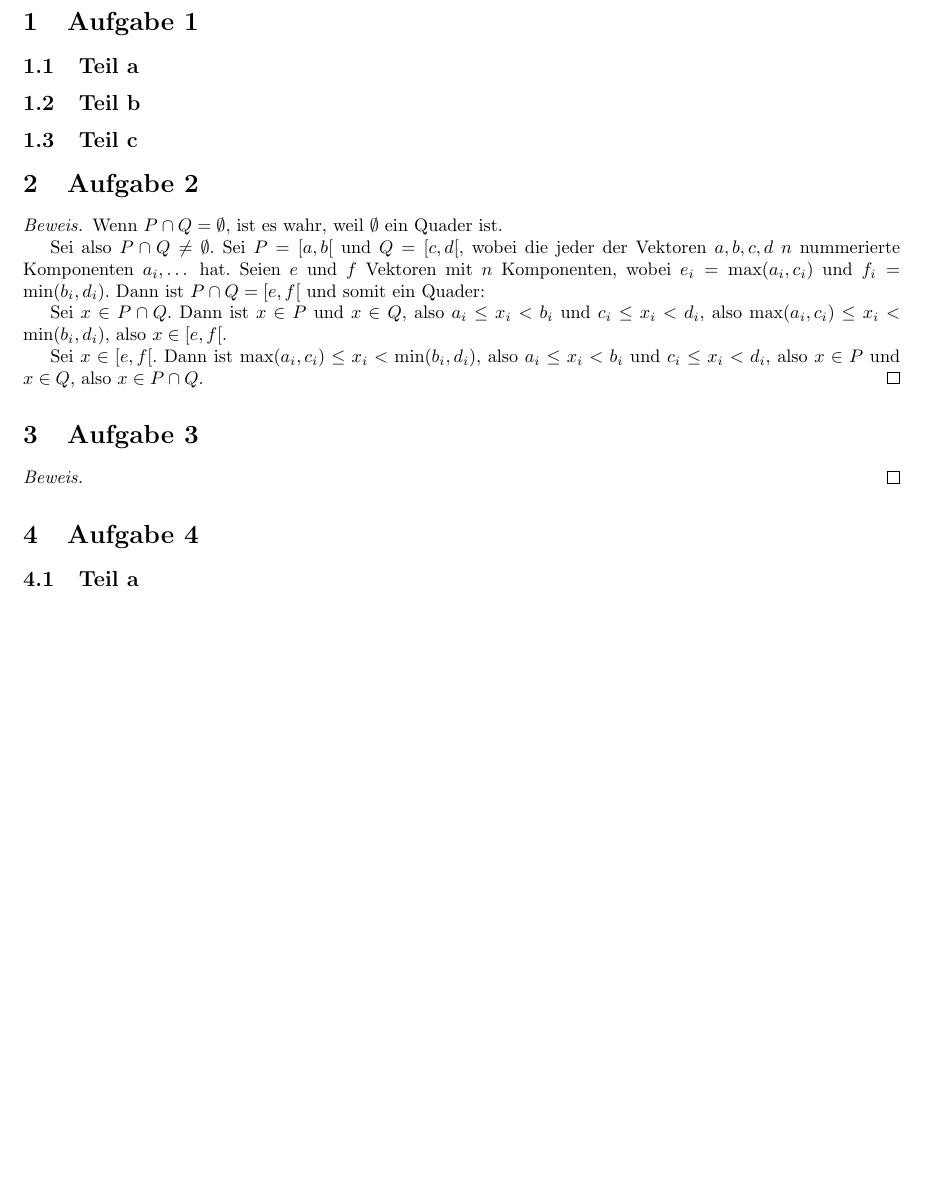
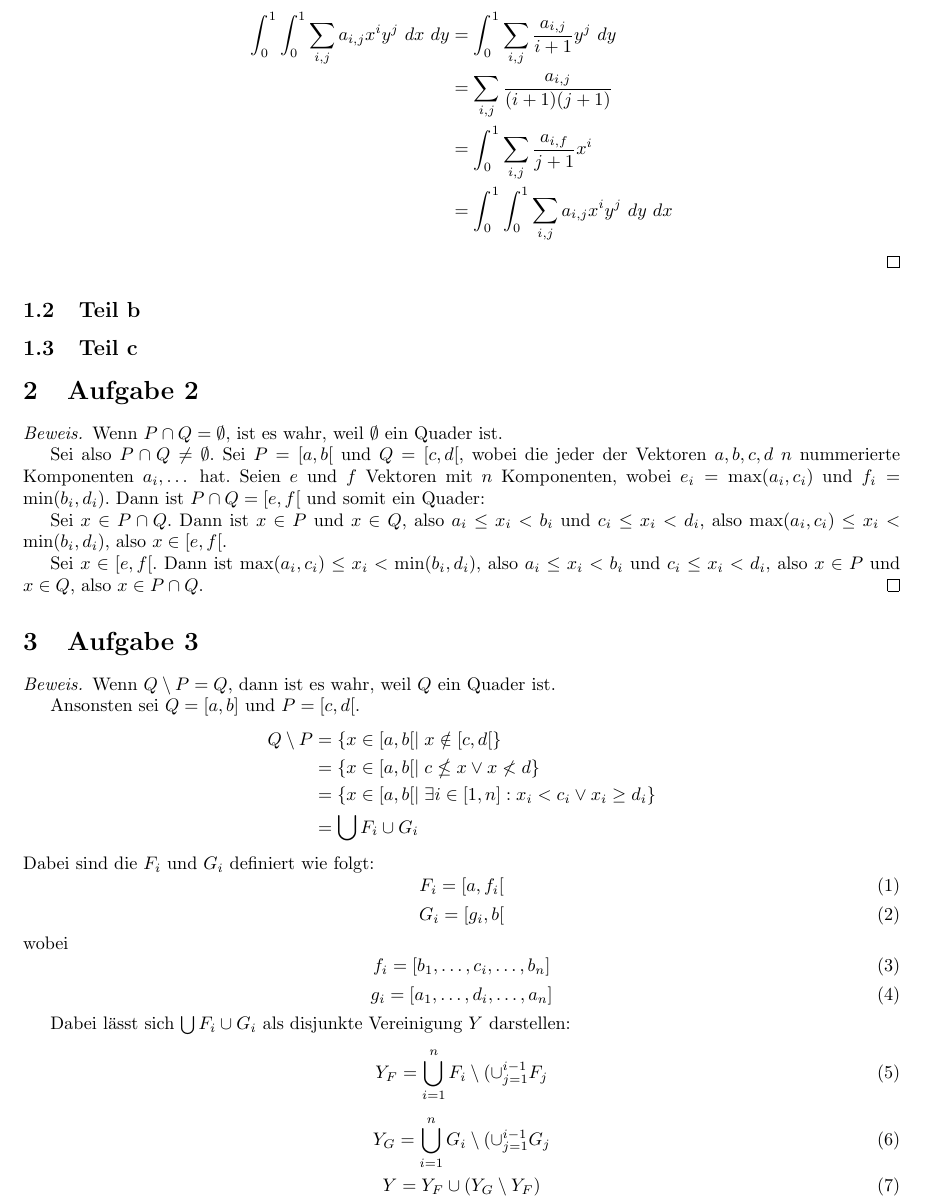
Before and after one commit to CQQL/hhu-cs, a LaTeX problem sheet (Ana3/exercises/1.tex): part of page 1 of 2, cut at the place of the change, the shorter picture padded with empty space. Compiled offline with pdfLaTeX.

Commit message:
Solve Ana3 sheet 1 75%

```diff
--- a/Ana3/exercises/1.tex
+++ b/Ana3/exercises/1.tex
@@ -11,7 +11,18 @@
 \begin{document}
 
 \section{Aufgabe 1}
+
 \subsection{Teil a}
+\begin{proof}
+  Sei $f(x, y) = \sum_{i, j} a_{i, j} x^{i} y^{j}$.
+  \begin{align*}
+    \int_{0}^{1} \int_{0}^{1} \sum_{i, j} a_{i, j} x^{i} y^{j}\ dx\ dy & = \int_{0}^{1} \sum_{i, j} \frac{a_{i, j}}{i + 1} y^{j}\ dy\\
+    & = \sum_{i, j} \frac{a_{i, j}}{(i + 1)(j + 1)} \\
+    & = \int_{0}^{1} \sum_{i, j} \frac{a_{i, f}}{j + 1} x^{i}\\
+    & = \int_{0}^{1} \int_{0}^{1} \sum_{i, j} a_{i, j} x^{i} y^{j}\ dy\ dx
+  \end{align*}
+\end{proof}
+
 \subsection{Teil b}
 \subsection{Teil c}
 
@@ -33,7 +44,40 @@
 
 \section{Aufgabe 3}
 \begin{proof}
+  Wenn $Q \setminus P = Q$, dann ist es wahr, weil $Q$ ein Quader ist.
 
+  Ansonsten sei $Q = [a, b]$ und $P = [c, d[$.
+  \begin{align*}
+    Q \setminus P & = \{ x \in [a, b[ \mid x \notin [c, d[ \}\\
+    & = \{ x \in [a, b[ \mid c \nleq x \lor x \nless d \}\\
+    & = \{ x \in [a, b[ \mid \exists i \in [1, n]: x_{i} < c_{i} \lor x_{i} \geq d_{i} \}\\
+    & = \bigcup F_{i} \cup G_{i}
+  \end{align*}
+  Dabei sind die $F_{i}$ und $G_{i}$ definiert wie folgt:
+  \begin{equation}
+    F_{i} = [a, f_{i}[
+  \end{equation}
+  \begin{equation}
+    G_{i} = [g_{i}, b[
+  \end{equation}
+  wobei
+  \begin{equation}
+    f_{i} = [b_{1}, \dots, c_{i}, \dots, b_{n}]
+  \end{equation}
+  \begin{equation}
+    g_{i} = [a_{1}, \dots, d_{i}, \dots, a_{n}]
+  \end{equation}
+
+  Dabei lässt sich $\bigcup F_{i} \cup G_{i}$ als disjunkte Vereinigung $Y$ darstellen:
+  \begin{equation}
+    Y_{F} = \bigcup_{i = 1}^{n} F_{i} \setminus (\cup_{j = 1}^{i - 1} F_{j}
+  \end{equation}
+  \begin{equation}
+    Y_{G} = \bigcup_{i = 1}^{n} G_{i} \setminus (\cup_{j = 1}^{i - 1} G_{j}
+  \end{equation}
+  \begin{equation}
+    Y = Y_{F} \cup (Y_{G} \setminus Y_{F})
+  \end{equation}
 \end{proof}
 
 \section{Aufgabe 4}
```
Also changed, not shown: Ana3/exercises/1.tex (6 more changed lines).
